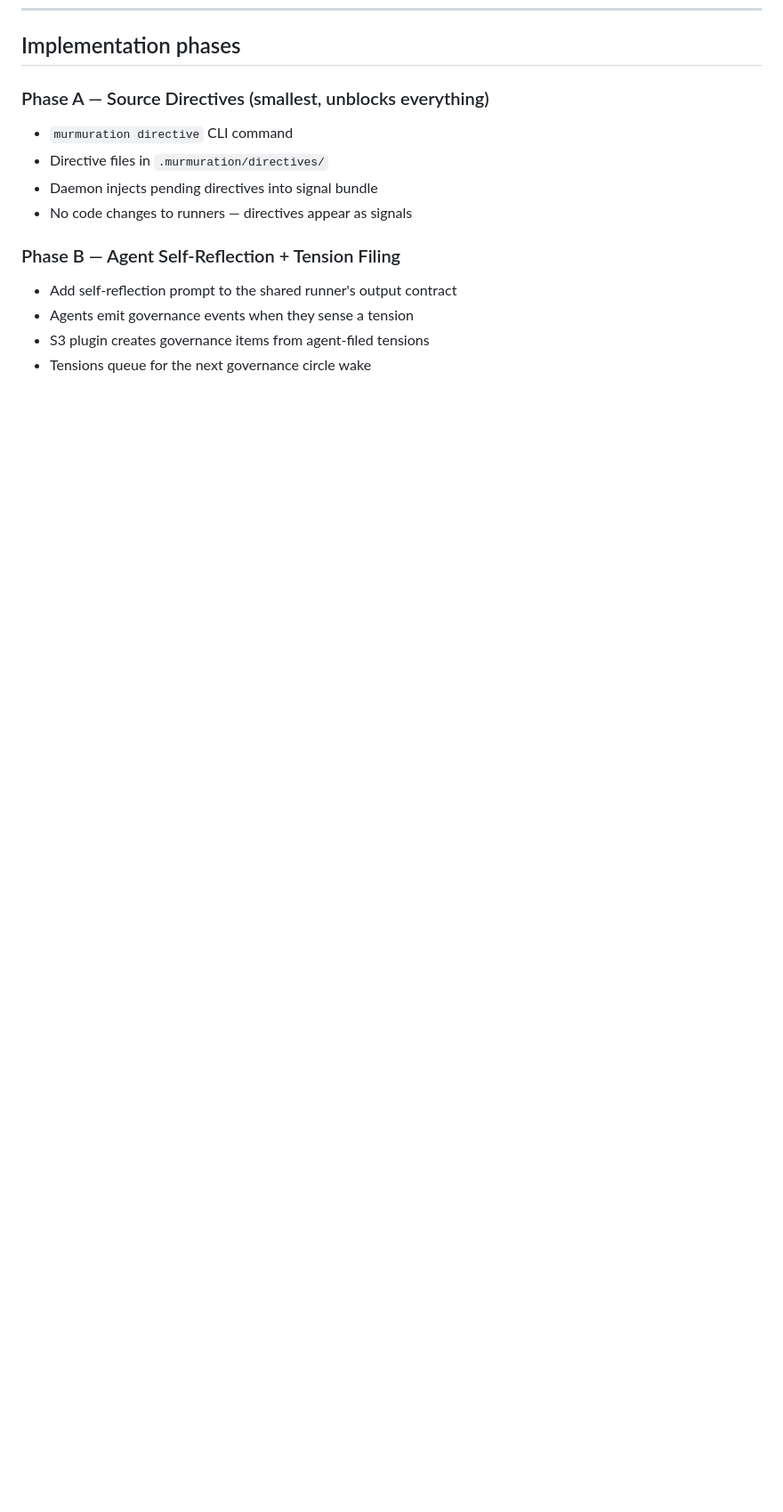
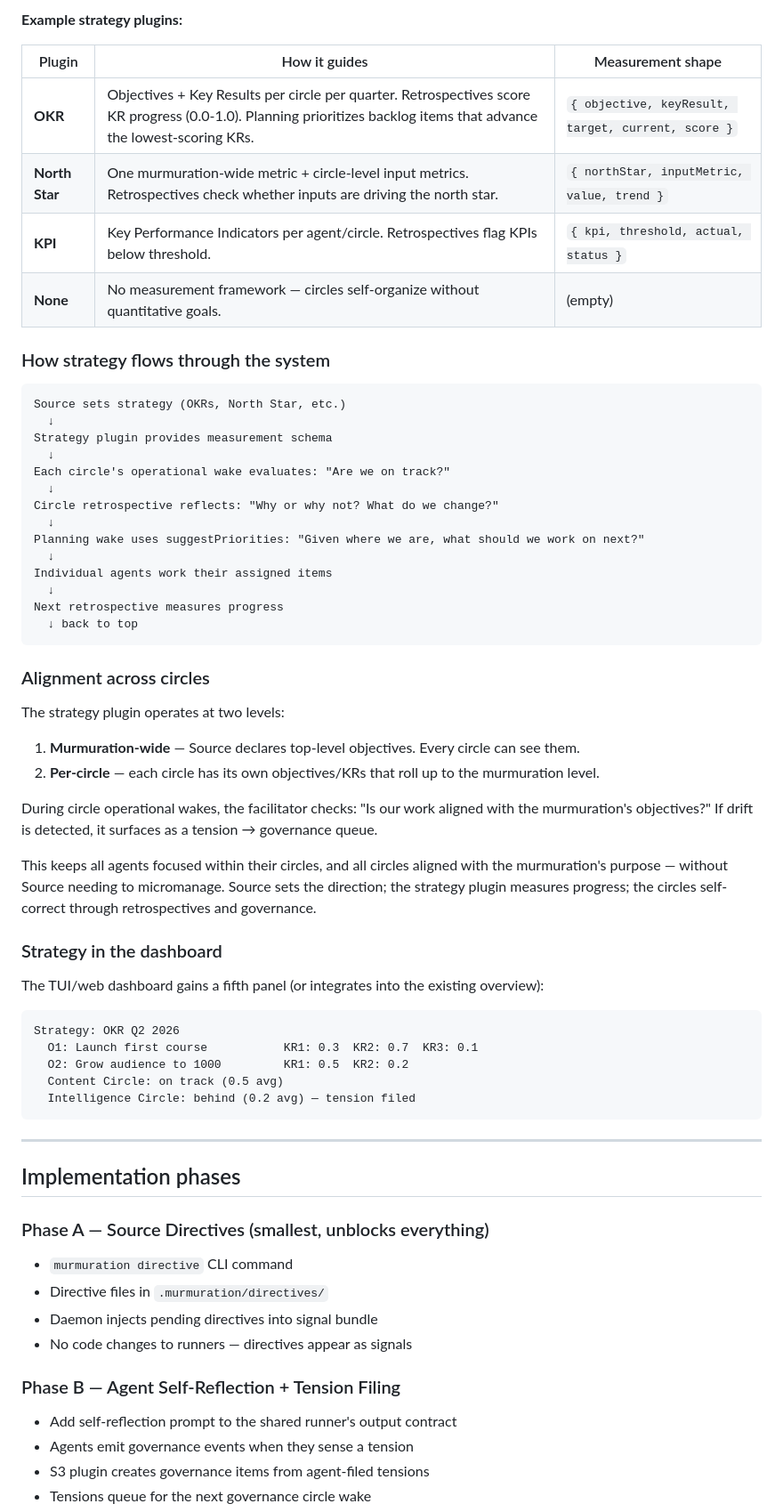
Before and after one commit to murmurations-ai/murmurations-harness, a Markdown page: docs/CIRCLE-WAKE-SPEC.md, the part around one of its changes. Shown at 89% size. Rendered like a GitHub page; blank space fills up the shorter version.

````diff
--- a/docs/CIRCLE-WAKE-SPEC.md
+++ b/docs/CIRCLE-WAKE-SPEC.md
@@ -314,3 +364,56 @@ This also closes the loop on the cadence governance round we tried to run manual
+**Example strategy plugins:**
+
+| Plugin | How it guides | Measurement shape |
+|---|---|---|
+| **OKR** | Objectives + Key Results per circle per quarter. Retrospectives score KR progress (0.0-1.0). Planning prioritizes backlog items that advance the lowest-scoring KRs. | `{ objective, keyResult, target, current, score }` |
+| **North Star** | One murmuration-wide metric + circle-level input metrics. Retrospectives check whether inputs are driving the north star. | `{ northStar, inputMetric, value, trend }` |
+| **KPI** | Key Performance Indicators per agent/circle. Retrospectives flag KPIs below threshold. | `{ kpi, threshold, actual, status }` |
+| **None** | No measurement framework — circles self-organize without quantitative goals. | (empty) |
+
+### How strategy flows through the system
+
+```
+Source sets strategy (OKRs, North Star, etc.)
+  ↓
+Strategy plugin provides measurement schema
+  ↓
+Each circle's operational wake evaluates: "Are we on track?"
+  ↓
+Circle retrospective reflects: "Why or why not? What do we change?"
+  ↓
+Planning wake uses suggestPriorities: "Given where we are, what should we work on next?"
+  ↓
+Individual agents work their assigned items
+  ↓
+Next retrospective measures progress
+  ↓ back to top
+```
+
+### Alignment across circles
+
+The strategy plugin operates at two levels:
+
+1. **Murmuration-wide** — Source declares top-level objectives. Every circle can see them.
+2. **Per-circle** — each circle has its own objectives/KRs that roll up to the murmuration level.
+
+During circle operational wakes, the facilitator checks: "Is our work aligned with the murmuration's objectives?" If drift is detected, it surfaces as a tension → governance queue.
+
+This keeps all agents focused within their circles, and all circles aligned with the murmuration's purpose — without Source needing to micromanage. Source sets the direction; the strategy plugin measures progress; the circles self-correct through retrospectives and governance.
+
+### Strategy in the dashboard
+
+The TUI/web dashboard gains a fifth panel (or integrates into the existing overview):
+
+```
+Strategy: OKR Q2 2026
+  O1: Launch first course           KR1: 0.3  KR2: 0.7  KR3: 0.1
+  O2: Grow audience to 1000         KR1: 0.5  KR2: 0.2
+  Content Circle: on track (0.5 avg)
+  Intelligence Circle: behind (0.2 avg) — tension filed
+```
+
+---
+
 ## Implementation phases
 
 ### Phase A — Source Directives (smallest, unblocks everything)
````
Also changed, not shown: other parts of docs/CIRCLE-WAKE-SPEC.md (+65 -0 lines).
